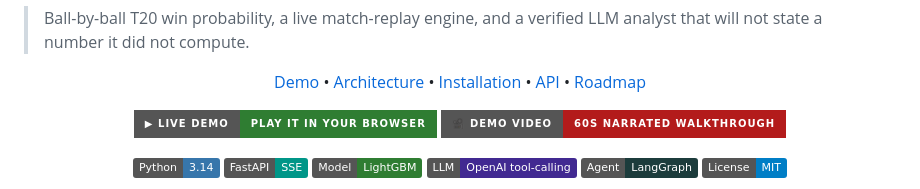
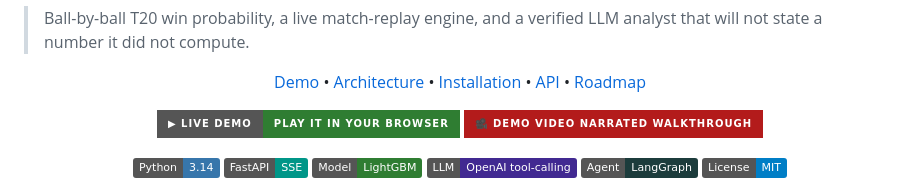
Before and after one commit to Anurag9557/cricket-iq, a Markdown page: README.md, the part around the change. Drawn GitHub-style; badges without logos.

Commit message:
Clarify demo video badge text in README
Updated demo video badge text for clarity.

```diff
--- a/README.md
+++ b/README.md
@@ -12,7 +12,7 @@
 
 <p align="center">
   <a href="https://anurag9557.github.io/cricket-iq/"><img src="https://img.shields.io/badge/▶%20Live%20Demo-Play%20it%20in%20your%20browser-2f7d32?style=for-the-badge" alt="Live Demo — CricketIQ replay"></a>
-  <a href="https://drive.google.com/file/d/1tkpoCvl6RSYmGW4jW2fXtrhOq2COaosV/view"><img src="https://img.shields.io/badge/🎥%20Demo%20Video-60s%20narrated%20walkthrough-b31b1b?style=for-the-badge" alt="Demo video — narrated walkthrough"></a>
+  <a href="https://drive.google.com/file/d/1tkpoCvl6RSYmGW4jW2fXtrhOq2COaosV/view"><img src="https://img.shields.io/badge/🎥%20Demo%20Video%20narrated%20walkthrough-b31b1b?style=for-the-badge" alt="Demo video — narrated walkthrough"></a>
 </p>
 
 <p align="center">
```
